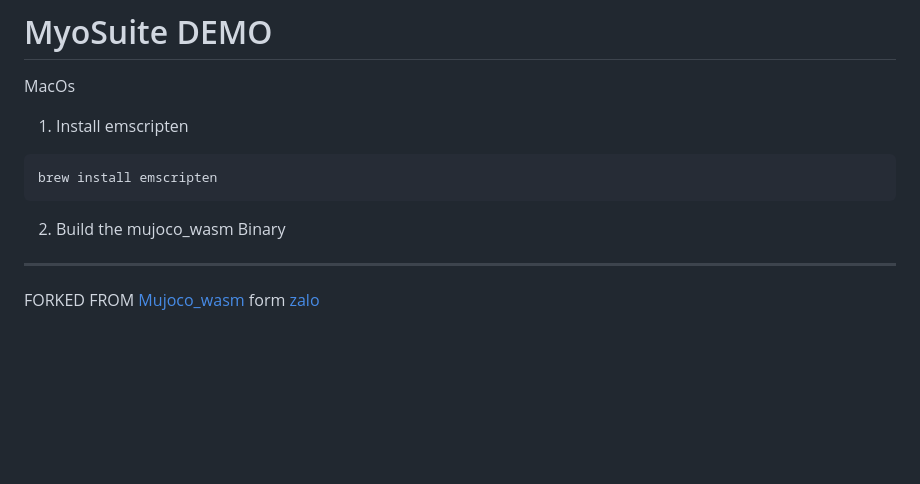
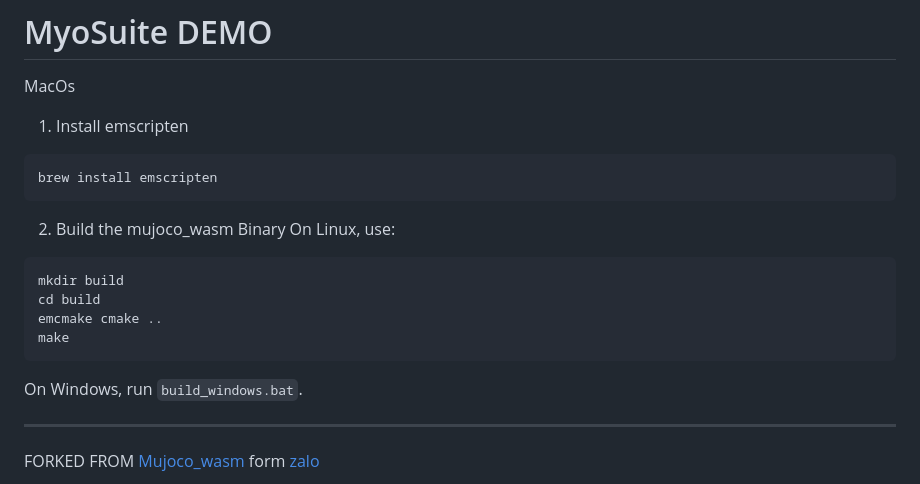
Before and after one commit to MyoHub/myosuite_demo, a Markdown page: README.md, the part around the change. Drawn GitHub-style; blank space fills up the shorter version.

Commit message:
restore commit

````diff
--- a/README.md
+++ b/README.md
@@ -8,6 +8,14 @@ brew install emscripten
 ```
 
 2. Build the mujoco_wasm Binary
+On Linux, use:
+```bash
+mkdir build
+cd build
+emcmake cmake ..
+make
+```
+On Windows, run `build_windows.bat`.
 
 ------------
 FORKED FROM [Mujoco_wasm](https://github.com/stillonearth/MuJoCo-WASM) form  [zalo](https://github.com/zalo/mujoco_wasm)
````
